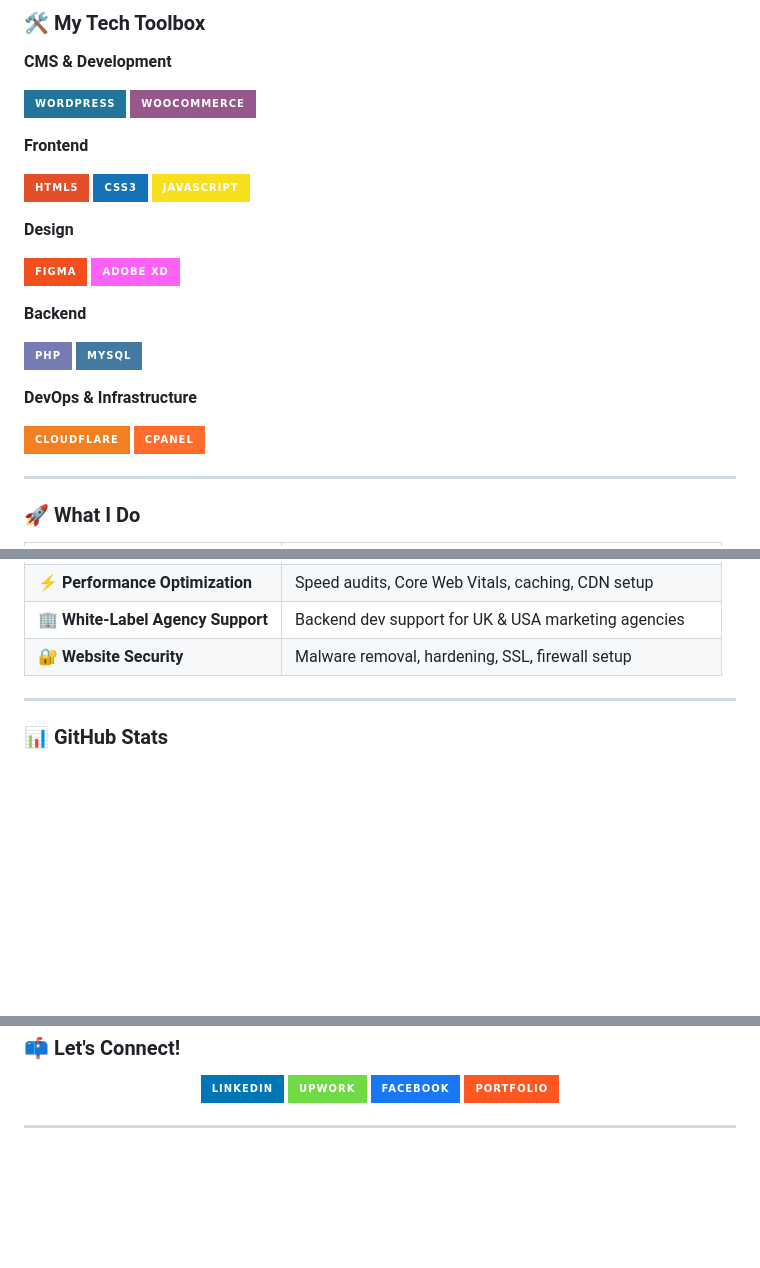
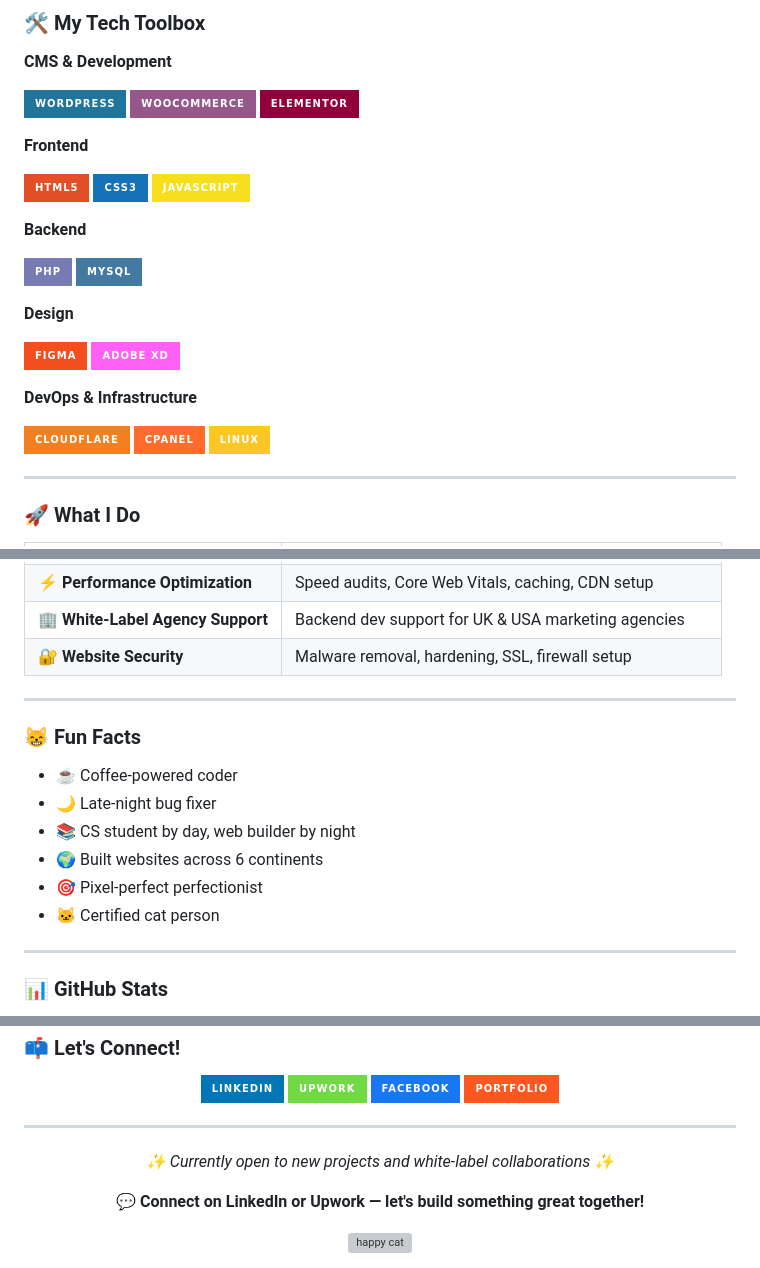
Before and after one commit to ismailhhridoy/ismailhhridoy, a Markdown page: README.md, 3 parts joined by grey strips. Rendered like a GitHub page; badges without logos; blank space fills up the shorter version; grey boxes are pictures that could not be loaded.

```diff
--- a/README.md
+++ b/README.md
@@ -31,6 +33,7 @@ fun_fact   : I've built 300+ websites for clients across 15+ countries 🌍
 
 ![WordPress](https://img.shields.io/badge/WordPress-21759B?style=for-the-badge&logo=wordpress&logoColor=white)
 ![WooCommerce](https://img.shields.io/badge/WooCommerce-96588A?style=for-the-badge&logo=woocommerce&logoColor=white)
+![Elementor](https://img.shields.io/badge/Elementor-92003B?style=for-the-badge&logo=elementor&logoColor=white)
 
 **Frontend**
 
@@ -38,20 +41,21 @@ fun_fact   : I've built 300+ websites for clients across 15+ countries 🌍
 ![CSS3](https://img.shields.io/badge/CSS3-1572B6?style=for-the-badge&logo=css3&logoColor=white)
 ![JavaScript](https://img.shields.io/badge/JavaScript-F7DF1E?style=for-the-badge&logo=javascript&logoColor=black)
 
+**Backend**
+
+![PHP](https://img.shields.io/badge/PHP-777BB4?style=for-the-badge&logo=php&logoColor=white)
+![MySQL](https://img.shields.io/badge/MySQL-4479A1?style=for-the-badge&logo=mysql&logoColor=white)
+
 **Design**
 
 ![Figma](https://img.shields.io/badge/Figma-F24E1E?style=for-the-badge&logo=figma&logoColor=white)
 ![Adobe XD](https://img.shields.io/badge/Adobe%20XD-FF61F6?style=for-the-badge&logo=Adobe%20XD&logoColor=white)
 
-**Backend**
-
-![PHP](https://img.shields.io/badge/PHP-777BB4?style=for-the-badge&logo=php&logoColor=white)
-![MySQL](https://img.shields.io/badge/MySQL-4479A1?style=for-the-badge&logo=mysql&logoColor=white)
-
 **DevOps & Infrastructure**
 
 ![Cloudflare](https://img.shields.io/badge/Cloudflare-F38020?style=for-the-badge&logo=cloudflare&logoColor=white)
 ![cPanel](https://img.shields.io/badge/cPanel-FF6C2C?style=for-the-badge&logo=cpanel&logoColor=white)
+![Linux](https://img.shields.io/badge/Linux-FCC624?style=for-the-badge&logo=linux&logoColor=black)
 
 ---
 
@@ -68,6 +72,17 @@ fun_fact   : I've built 300+ websites for clients across 15+ countries 🌍
 
 ---
 
+### 😸 Fun Facts
+
+- ☕ Coffee-powered coder
+- 🌙 Late-night bug fixer
+- 📚 CS student by day, web builder by night
+- 🌍 Built websites across 6 continents
+- 🎯 Pixel-perfect perfectionist
+- 🐱 Certified cat person
+
+---
+
 ### 📊 GitHub Stats
 
 <div align="center">
@@ -105,4 +128,10 @@ fun_fact   : I've built 300+ websites for clients across 15+ countries 🌍
 
 <div align="center">
 
+*✨ Currently open to new projects and white-label collaborations ✨*
+
+**💬 Connect on LinkedIn or Upwork — let's build something great together!**
+
+<img src="https://media.giphy.com/media/jpVnC65DmYeyRL4LHS/giphy.gif" width="70" alt="happy cat" />
+
 </div>
```
Also changed, not shown: other parts of README.md (+10 -0 lines).
